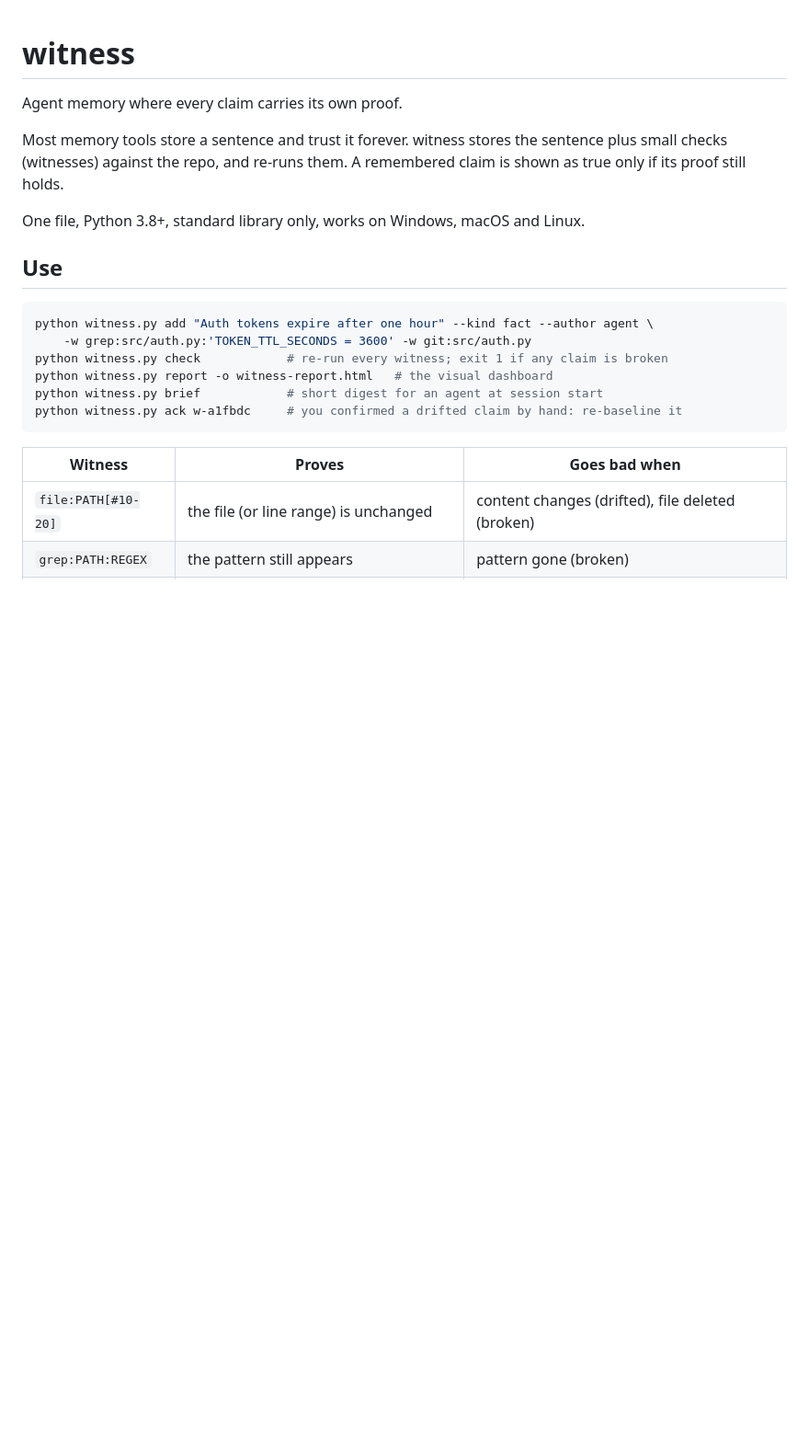
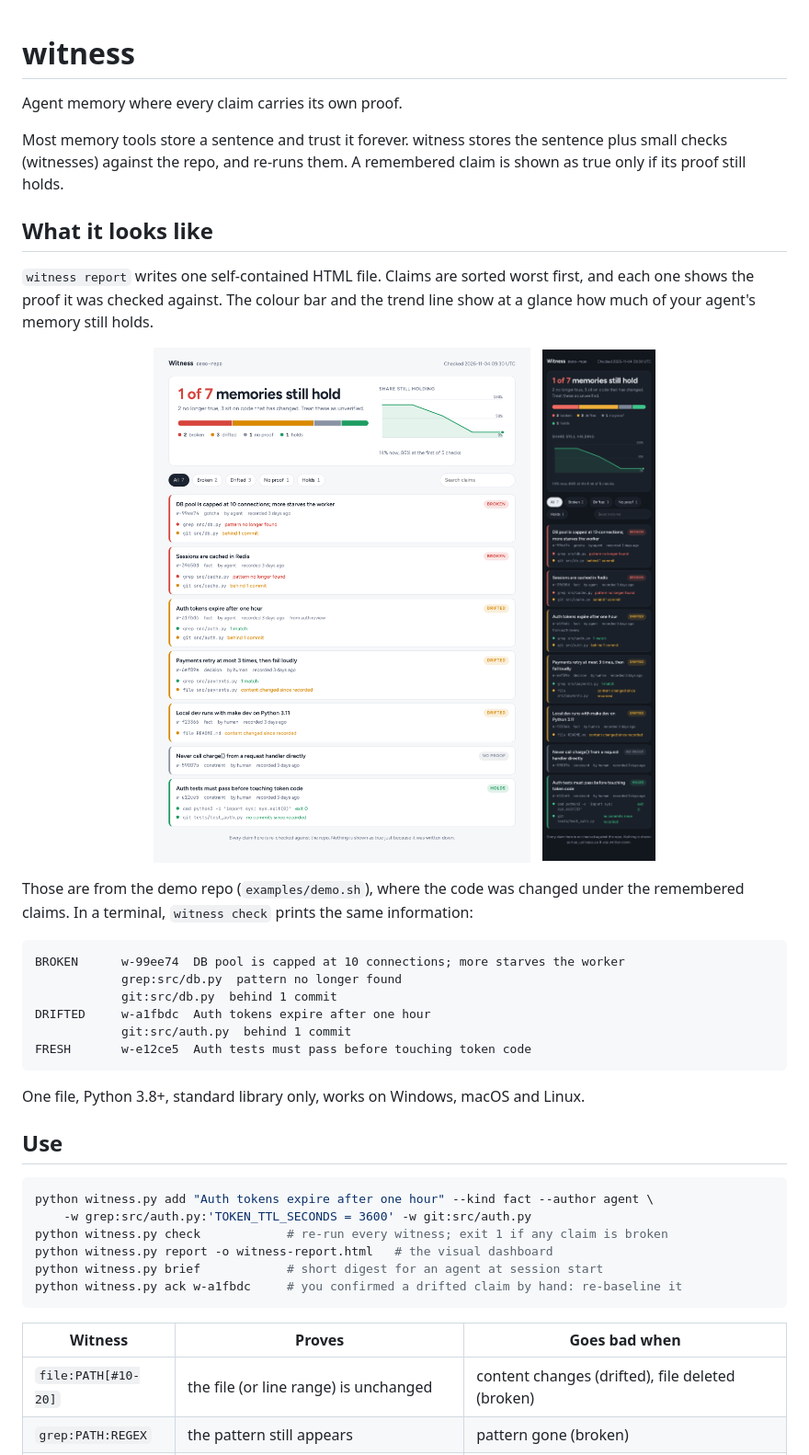
Before and after one commit to Fablestarexpanse/witness, a Markdown page: README.md, the part around the change. Shown at 92% size. Rendered like a GitHub page; pictures changed too: docs/images/dashboard-desktop-light.png (added), docs/images/dashboard-phone-dark.png (added); blank space fills up the shorter version.

Commit message:
Add dashboard screenshots to README
Co-Authored-By: Claude Sonnet 5.5 <noreply@anthropic.com>
Claude-Session: https://claude.ai/code/session_01JpZtAMJg7wmyWBEy4msckE

````diff
--- a/README.md
+++ b/README.md
@@ -5,6 +5,27 @@ Agent memory where every claim carries its own proof.
 Most memory tools store a sentence and trust it forever. witness stores the sentence
 plus small checks (witnesses) against the repo, and re-runs them. A remembered claim is
 shown as true only if its proof still holds.
+
+## What it looks like
+
+`witness report` writes one self-contained HTML file. Claims are sorted worst first, and each one shows the proof it was checked against. The colour bar and the trend line show at a glance how much of your agent's memory still holds.
+
+<p align="center">
+  <img src="docs/images/dashboard-desktop-light.png" width="560" alt="Witness dashboard on desktop in light mode: 1 of 7 memories still hold, a status bar, a trend line, and claim cards marked broken, drifted, no proof and holds">
+  &nbsp;
+  <img src="docs/images/dashboard-phone-dark.png" width="230" alt="The same dashboard on a phone in dark mode">
+</p>
+
+Those are from the demo repo (`examples/demo.sh`), where the code was changed under the remembered claims. In a terminal, `witness check` prints the same information:
+
+```
+BROKEN      w-99ee74  DB pool is capped at 10 connections; more starves the worker
+            grep:src/db.py  pattern no longer found
+            git:src/db.py  behind 1 commit
+DRIFTED     w-a1fbdc  Auth tokens expire after one hour
+            git:src/auth.py  behind 1 commit
+FRESH       w-e12ce5  Auth tests must pass before touching token code
+```
 
 One file, Python 3.8+, standard library only, works on Windows, macOS and Linux.
 
````
